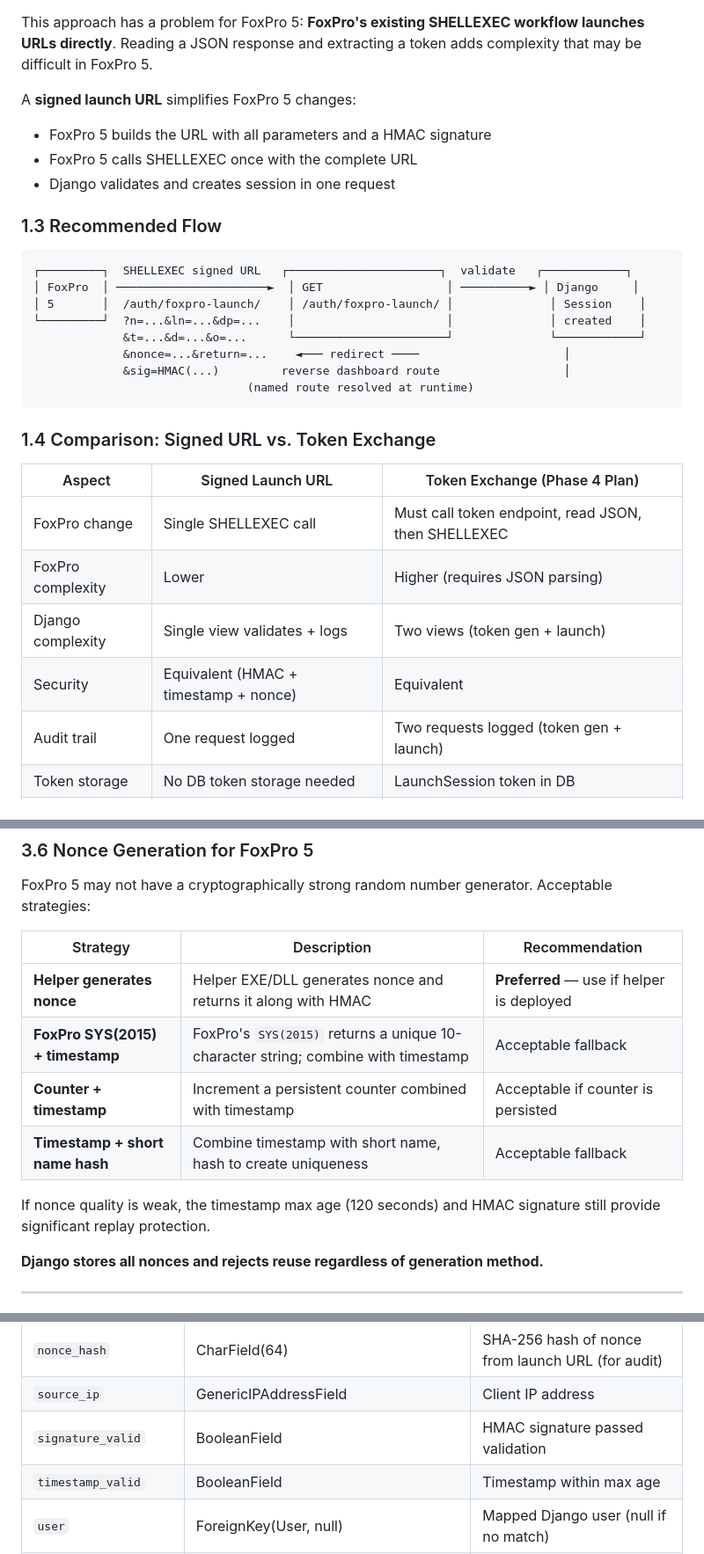
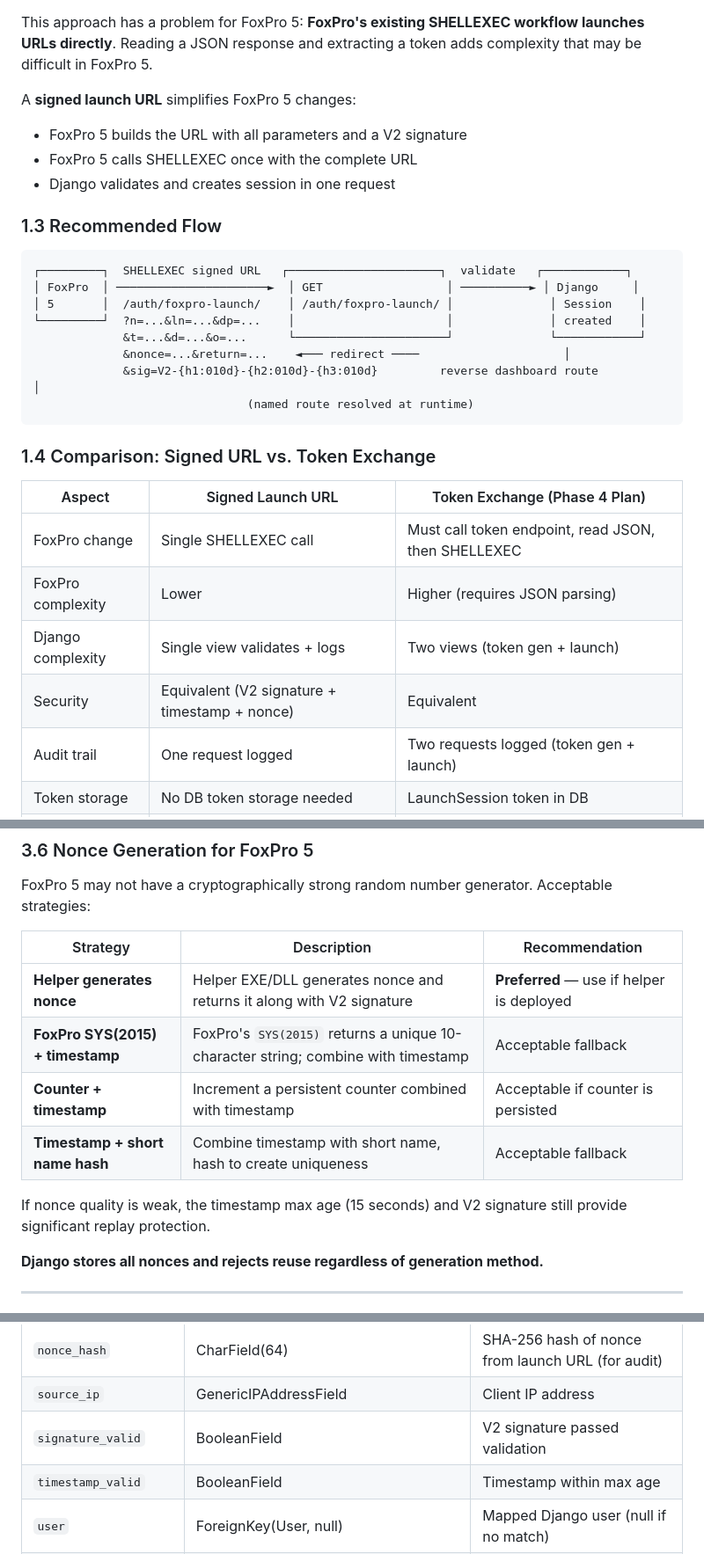
Before and after one commit to zlw1987/mis_project, a Markdown page: documents/FOXPRO_AUTH_PLAN.md, 3 parts joined by grey strips. Shown at 88% size. Rendered like a GitHub page.

````diff
--- a/documents/FOXPRO_AUTH_PLAN.md
+++ b/documents/FOXPRO_AUTH_PLAN.md
@@ -51,7 +51,7 @@ This approach has a problem for FoxPro 5: **FoxPro's existing SHELLEXEC workflow
 
 A **signed launch URL** simplifies FoxPro 5 changes:
 
-- FoxPro 5 builds the URL with all parameters and a HMAC signature
+- FoxPro 5 builds the URL with all parameters and a V2 signature
 - FoxPro 5 calls SHELLEXEC once with the complete URL
 - Django validates and creates session in one request
 
@@ -64,7 +64,7 @@ A **signed launch URL** simplifies FoxPro 5 changes:
 └─────────┘  ?n=...&ln=...&dp=...    │                      │              │ created    │
              &t=...&d=...&o=...      └──────────────────────┘              └────────────┘
              &nonce=...&return=...    ◄─── redirect ────                     │
-             &sig=HMAC(...)         reverse dashboard route                  │
+             &sig=V2-{h1:010d}-{h2:010d}-{h3:010d}         reverse dashboard route                  │
                                (named route resolved at runtime)
 ```
 
@@ -75,7 +75,7 @@ A **signed launch URL** simplifies FoxPro 5 changes:
 | FoxPro change | Single SHELLEXEC call | Must call token endpoint, read JSON, then SHELLEXEC |
 | FoxPro complexity | Lower | Higher (requires JSON parsing) |
 | Django complexity | Single view validates + logs | Two views (token gen + launch) |
-| Security | Equivalent (HMAC + timestamp + nonce) | Equivalent |
+| Security | Equivalent (V2 signature + timestamp + nonce) | Equivalent |
 | Audit trail | One request logged | Two requests logged (token gen + launch) |
 | Token storage | No DB token storage needed | LaunchSession token in DB |
 | Replay protection | Nonce stored per launch | Token single-use in DB |
@@ -269,12 +269,12 @@ FoxPro 5 may not have a cryptographically strong random number generator. Accept
 
 | Strategy | Description | Recommendation |
 |----------|-------------|----------------|
-| **Helper generates nonce** | Helper EXE/DLL generates nonce and returns it along with HMAC | **Preferred** — use if helper is deployed |
+| **Helper generates nonce** | Helper EXE/DLL generates nonce and returns it along with V2 signature | **Preferred** — use if helper is deployed |
 | **FoxPro SYS(2015) + timestamp** | FoxPro's `SYS(2015)` returns a unique 10-character string; combine with timestamp | Acceptable fallback |
 | **Counter + timestamp** | Increment a persistent counter combined with timestamp | Acceptable if counter is persisted |
 | **Timestamp + short name hash** | Combine timestamp with short name, hash to create uniqueness | Acceptable fallback |
 
-If nonce quality is weak, the timestamp max age (120 seconds) and HMAC signature still provide significant replay protection.
+If nonce quality is weak, the timestamp max age (15 seconds) and V2 signature still provide significant replay protection.
 
 **Django stores all nonces and rejects reuse regardless of generation method.**
 
@@ -308,7 +308,7 @@ Records every launch attempt for audit purposes.
 | `legacy_access_level` | CharField(10, nullable) | FoxPro `o` param — audit only |
 | `nonce_hash` | CharField(64) | SHA-256 hash of nonce from launch URL (for audit) |
 | `source_ip` | GenericIPAddressField | Client IP address |
-| `signature_valid` | BooleanField | HMAC signature passed validation |
+| `signature_valid` | BooleanField | V2 signature passed validation |
 | `timestamp_valid` | BooleanField | Timestamp within max age |
 | `user` | ForeignKey(User, null) | Mapped Django user (null if no match) |
 | `success` | BooleanField | Launch succeeded (user found, session created) |
````
Also changed, not shown: other parts of documents/FOXPRO_AUTH_PLAN.md (+1 -1 lines), documents/PHASE_4_PLAN.md (+4 -4 lines), documents/PROJECT_STATUS.md (+1 -1 lines).
